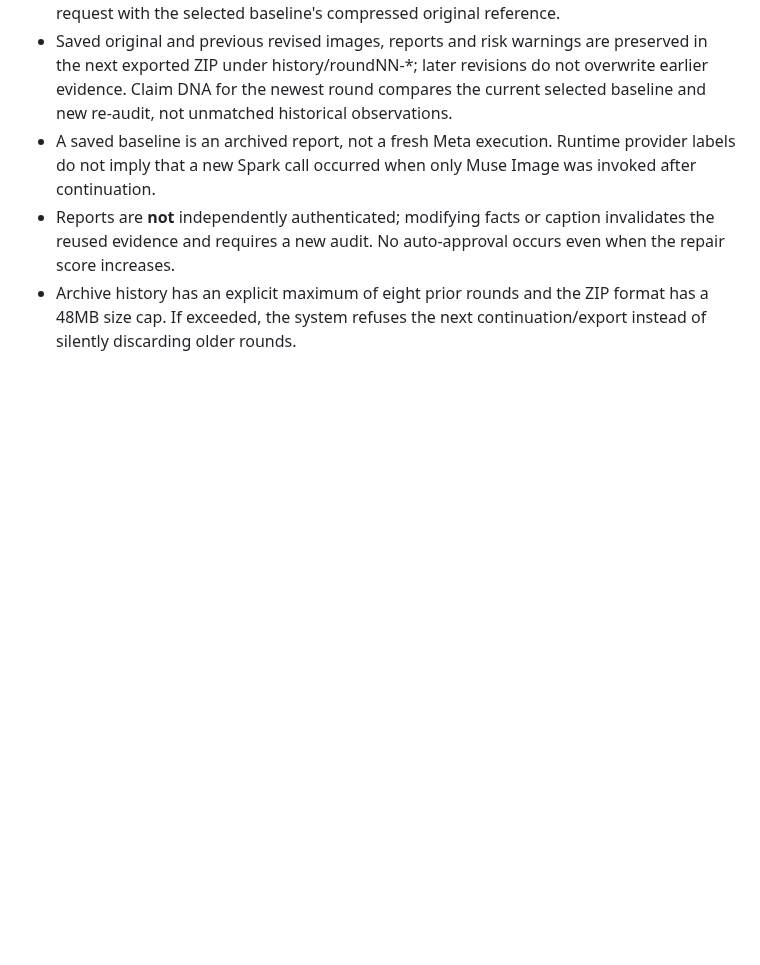
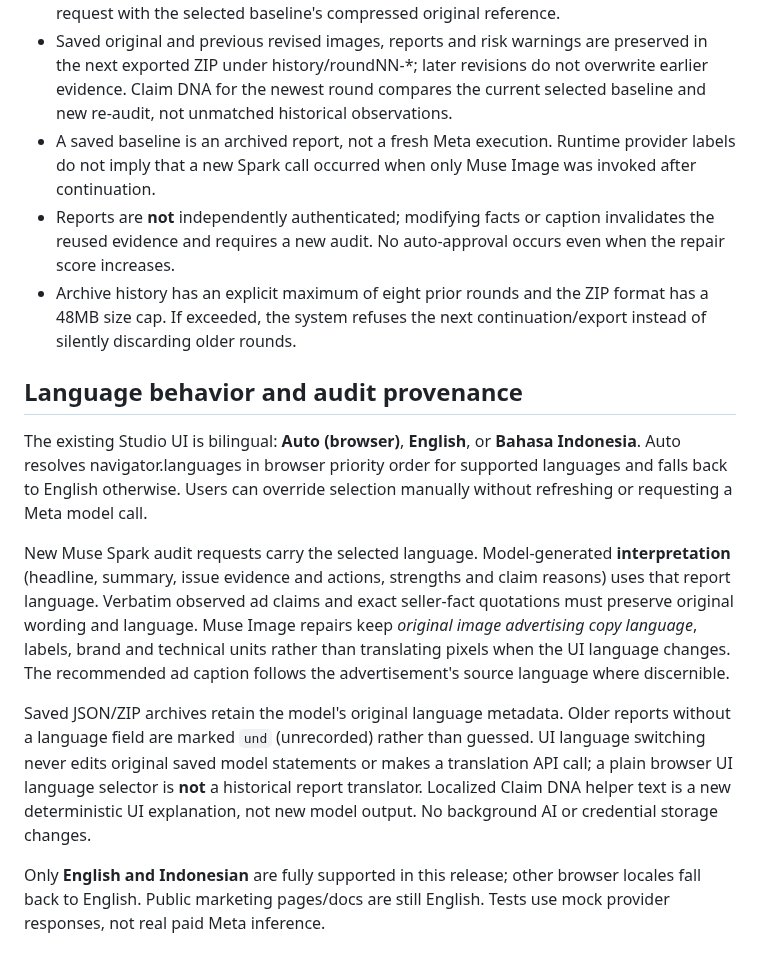
Before and after one commit to riyan3110/adproof-ai, a Markdown page: docs/CLAIM-PROOF-ENGINE.md, the part around the change. Drawn GitHub-style; blank space fills up the shorter version.

Commit message:
Document two supported languages, original ad-copy preservation and read-only archive provenance

```diff
--- a/docs/CLAIM-PROOF-ENGINE.md
+++ b/docs/CLAIM-PROOF-ENGINE.md
@@ -78,3 +78,14 @@ On import of a **full ZIP** the report starts read-only for safe review. In the
 - A saved baseline is an archived report, not a fresh Meta execution. Runtime provider labels do not imply that a new Spark call occurred when only Muse Image was invoked after continuation.
 - Reports are **not** independently authenticated; modifying facts or caption invalidates the reused evidence and requires a new audit. No auto-approval occurs even when the repair score increases.
 - Archive history has an explicit maximum of eight prior rounds and the ZIP format has a 48MB size cap. If exceeded, the system refuses the next continuation/export instead of silently discarding older rounds.
+
+
+## Language behavior and audit provenance
+
+The existing Studio UI is bilingual: **Auto (browser)**, **English**, or **Bahasa Indonesia**. Auto resolves navigator.languages in browser priority order for supported languages and falls back to English otherwise. Users can override selection manually without refreshing or requesting a Meta model call.
+
+New Muse Spark audit requests carry the selected language. Model-generated **interpretation** (headline, summary, issue evidence and actions, strengths and claim reasons) uses that report language. Verbatim observed ad claims and exact seller-fact quotations must preserve original wording and language. Muse Image repairs keep *original image advertising copy language*, labels, brand and technical units rather than translating pixels when the UI language changes. The recommended ad caption follows the advertisement's source language where discernible.
+
+Saved JSON/ZIP archives retain the model's original language metadata. Older reports without a language field are marked `und` (unrecorded) rather than guessed. UI language switching never edits original saved model statements or makes a translation API call; a plain browser UI language selector is **not** a historical report translator. Localized Claim DNA helper text is a new deterministic UI explanation, not new model output. No background AI or credential storage changes.
+
+Only **English and Indonesian** are fully supported in this release; other browser locales fall back to English. Public marketing pages/docs are still English. Tests use mock provider responses, not real paid Meta inference.
```
